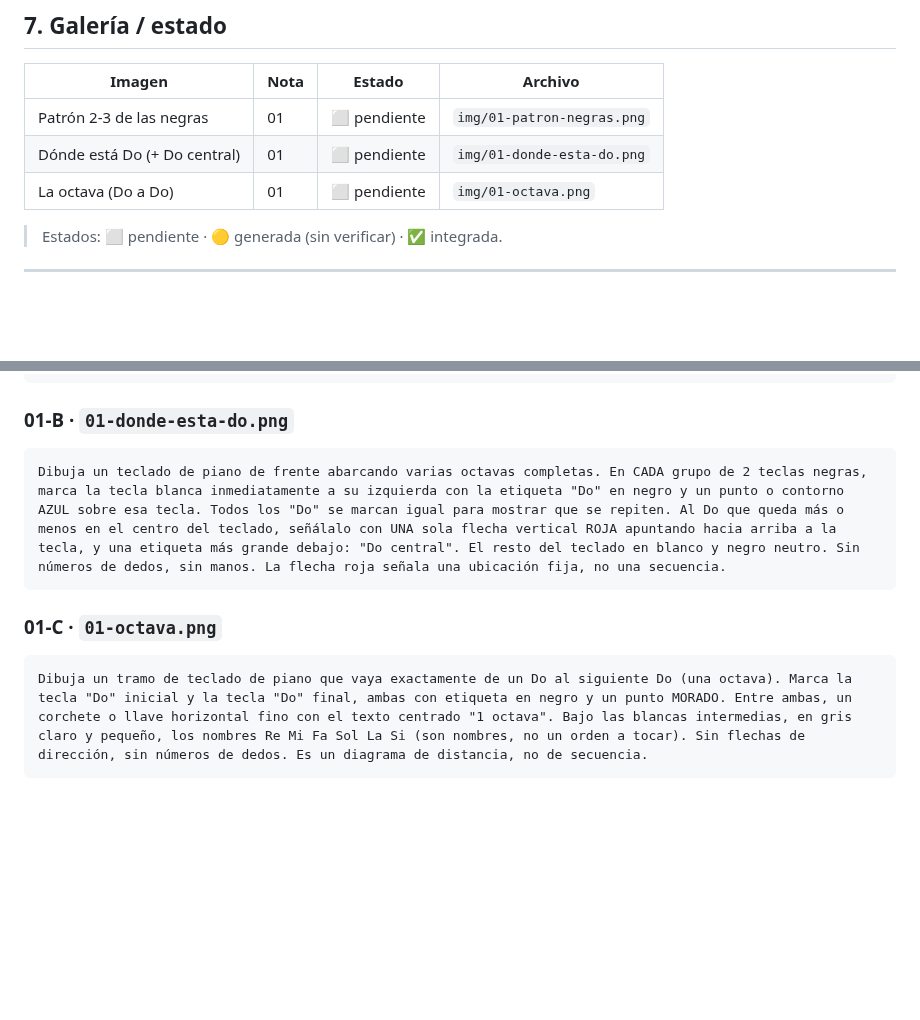
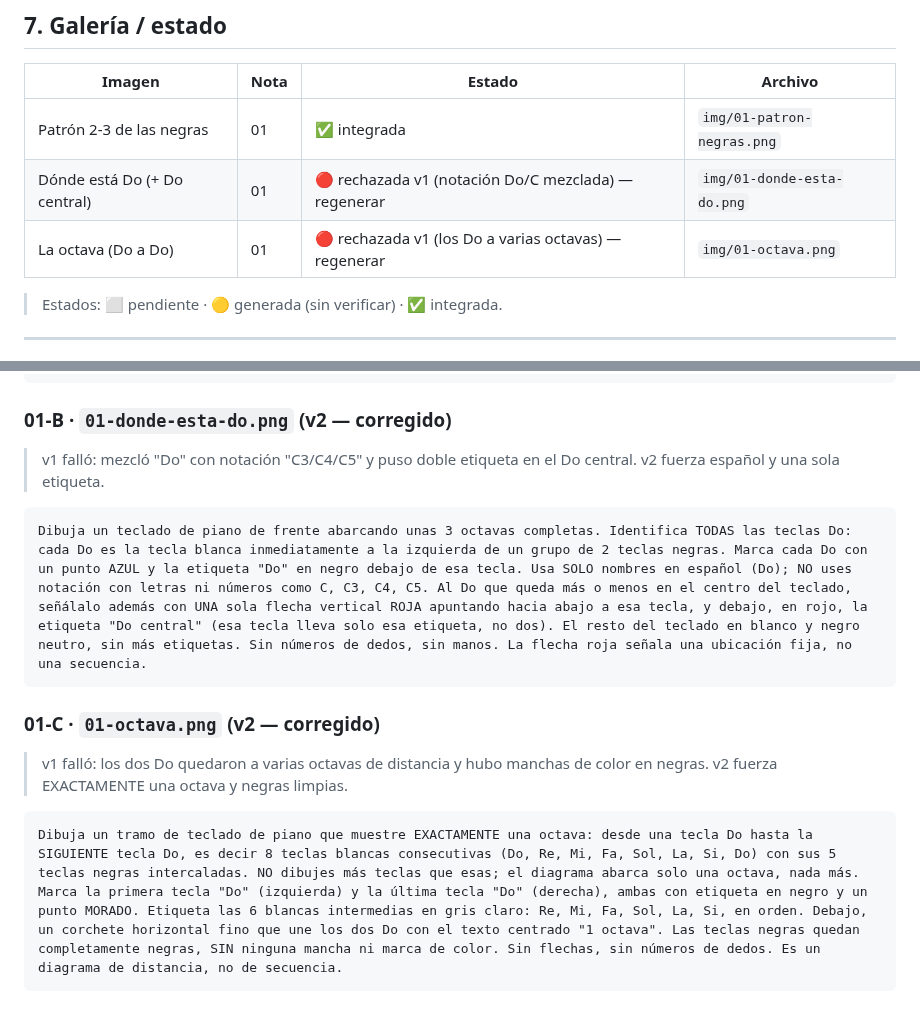
Before and after one commit to CattCloud/Okaeri, a Markdown page: fundamentos/_estilo-visual.md, 2 parts joined by grey strips. Rendered like a GitHub page; blank space fills up the shorter version.

Commit message:
feat: integra diagrama patron-negras (nota 01)
Imagen 1 (patron 2-3 de las negras) verificada e integrada en
01_el-teclado.md. Galeria actualizada; prompts v2 corregidos para
do-central (notacion solo en espanol) y octava (exactamente una
octava) versionados en _estilo-visual.md. Imagenes 2 y 3 a regenerar.

````diff
--- a/fundamentos/_estilo-visual.md
+++ b/fundamentos/_estilo-visual.md
@@ -88,9 +88,9 @@ Los generadores de IA dibujan teclados mal con frecuencia. **No se integra ningu
 
 | Imagen | Nota | Estado | Archivo |
 |--------|------|--------|---------|
-| Patrón 2-3 de las negras | 01 | ⬜ pendiente | `img/01-patron-negras.png` |
-| Dónde está Do (+ Do central) | 01 | ⬜ pendiente | `img/01-donde-esta-do.png` |
-| La octava (Do a Do) | 01 | ⬜ pendiente | `img/01-octava.png` |
+| Patrón 2-3 de las negras | 01 | ✅ integrada | `img/01-patron-negras.png` |
+| Dónde está Do (+ Do central) | 01 | 🔴 rechazada v1 (notación Do/C mezclada) — regenerar | `img/01-donde-esta-do.png` |
+| La octava (Do a Do) | 01 | 🔴 rechazada v1 (los Do a varias octavas) — regenerar | `img/01-octava.png` |
 
 > Estados: ⬜ pendiente · 🟡 generada (sin verificar) · ✅ integrada.
 
@@ -105,12 +105,14 @@ Los generadores de IA dibujan teclados mal con frecuencia. **No se integra ningu
 Dibuja un fragmento de teclado de piano visto de frente, mostrando aproximadamente dos octavas. Resalta cómo las teclas negras forman grupos alternados: un grupo de 2 teclas negras, luego un grupo de 3, luego 2, luego 3, repitiéndose. Encima de cada grupo coloca una etiqueta sans-serif: "2" sobre cada grupo de dos negras y "3" sobre cada grupo de tres. Pinta los grupos de 2 negras en VERDE y los grupos de 3 negras en NARANJA (relleno sólido y plano sobre esas teclas negras, como único recurso de color). Las teclas blancas en blanco con contornos finos negros. Sin nombres de notas, sin manos, sin flechas. Una llave o corchete fino debajo agrupa visualmente la idea "2 + 3 se repite". Proporción horizontal.
 ```
 
-### 01-B · `01-donde-esta-do.png`
+### 01-B · `01-donde-esta-do.png` (v2 — corregido)
+> v1 falló: mezcló "Do" con notación "C3/C4/C5" y puso doble etiqueta en el Do central. v2 fuerza español y una sola etiqueta.
 ```
-Dibuja un teclado de piano de frente abarcando varias octavas completas. En CADA grupo de 2 teclas negras, marca la tecla blanca inmediatamente a su izquierda con la etiqueta "Do" en negro y un punto o contorno AZUL sobre esa tecla. Todos los "Do" se marcan igual para mostrar que se repiten. Al Do que queda más o menos en el centro del teclado, señálalo con UNA sola flecha vertical ROJA apuntando hacia arriba a la tecla, y una etiqueta más grande debajo: "Do central". El resto del teclado en blanco y negro neutro. Sin números de dedos, sin manos. La flecha roja señala una ubicación fija, no una secuencia.
+Dibuja un teclado de piano de frente abarcando unas 3 octavas completas. Identifica TODAS las teclas Do: cada Do es la tecla blanca inmediatamente a la izquierda de un grupo de 2 teclas negras. Marca cada Do con un punto AZUL y la etiqueta "Do" en negro debajo de esa tecla. Usa SOLO nombres en español (Do); NO uses notación con letras ni números como C, C3, C4, C5. Al Do que queda más o menos en el centro del teclado, señálalo además con UNA sola flecha vertical ROJA apuntando hacia abajo a esa tecla, y debajo, en rojo, la etiqueta "Do central" (esa tecla lleva solo esa etiqueta, no dos). El resto del teclado en blanco y negro neutro, sin más etiquetas. Sin números de dedos, sin manos. La flecha roja señala una ubicación fija, no una secuencia.
 ```
 
-### 01-C · `01-octava.png`
+### 01-C · `01-octava.png` (v2 — corregido)
+> v1 falló: los dos Do quedaron a varias octavas de distancia y hubo manchas de color en negras. v2 fuerza EXACTAMENTE una octava y negras limpias.
 ```
-Dibuja un tramo de teclado de piano que vaya exactamente de un Do al siguiente Do (una octava). Marca la tecla "Do" inicial y la tecla "Do" final, ambas con etiqueta en negro y un punto MORADO. Entre ambas, un corchete o llave horizontal fino con el texto centrado "1 octava". Bajo las blancas intermedias, en gris claro y pequeño, los nombres Re Mi Fa Sol La Si (son nombres, no un orden a tocar). Sin flechas de dirección, sin números de dedos. Es un diagrama de distancia, no de secuencia.
+Dibuja un tramo de teclado de piano que muestre EXACTAMENTE una octava: desde una tecla Do hasta la SIGUIENTE tecla Do, es decir 8 teclas blancas consecutivas (Do, Re, Mi, Fa, Sol, La, Si, Do) con sus 5 teclas negras intercaladas. NO dibujes más teclas que esas; el diagrama abarca solo una octava, nada más. Marca la primera tecla "Do" (izquierda) y la última tecla "Do" (derecha), ambas con etiqueta en negro y un punto MORADO. Etiqueta las 6 blancas intermedias en gris claro: Re, Mi, Fa, Sol, La, Si, en orden. Debajo, un corchete horizontal fino que une los dos Do con el texto centrado "1 octava". Las teclas negras quedan completamente negras, SIN ninguna mancha ni marca de color. Sin flechas, sin números de dedos. Es un diagrama de distancia, no de secuencia.
 ```
````
Also changed, not shown: fundamentos/01_el-teclado.md (+3 -0 lines), fundamentos/img/01-patron-negras.png (added).
